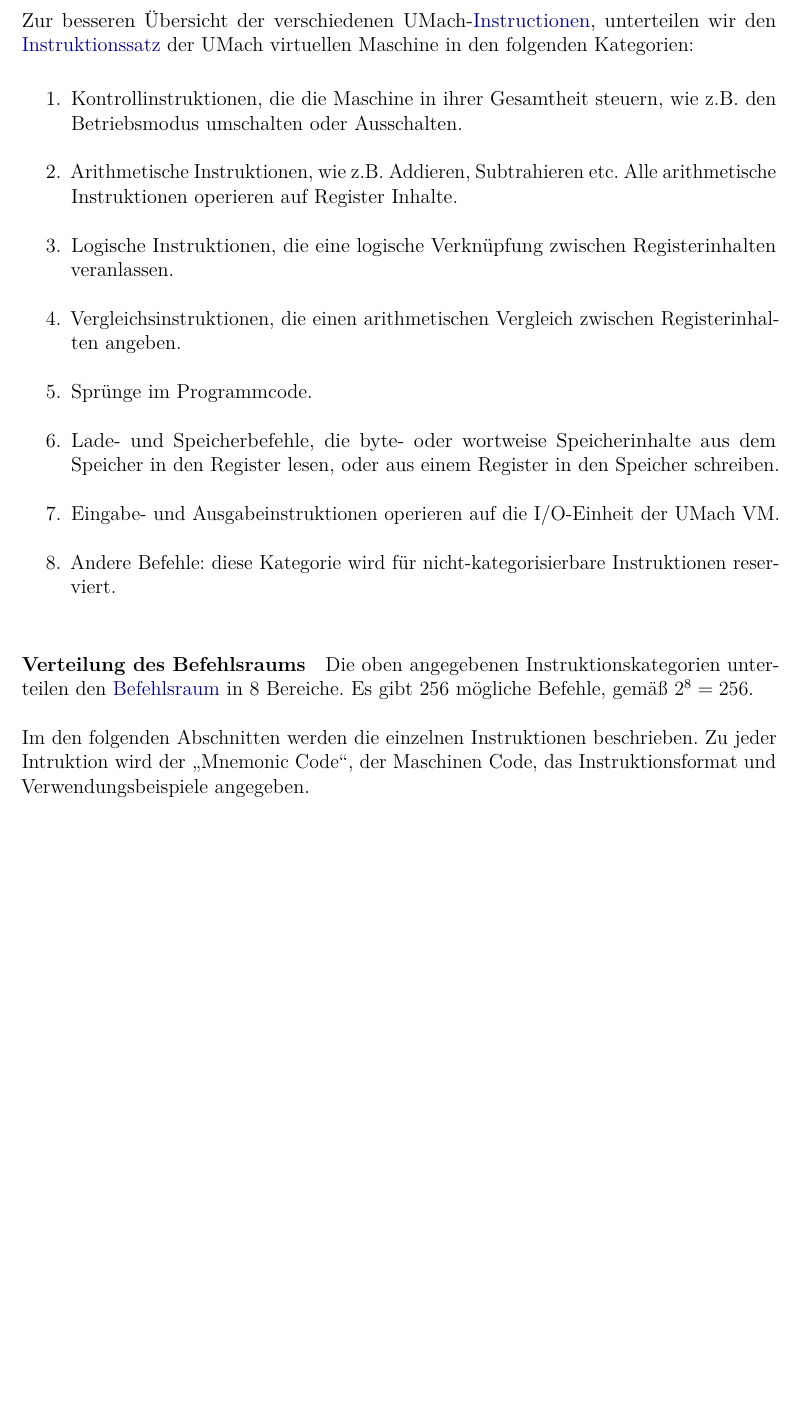
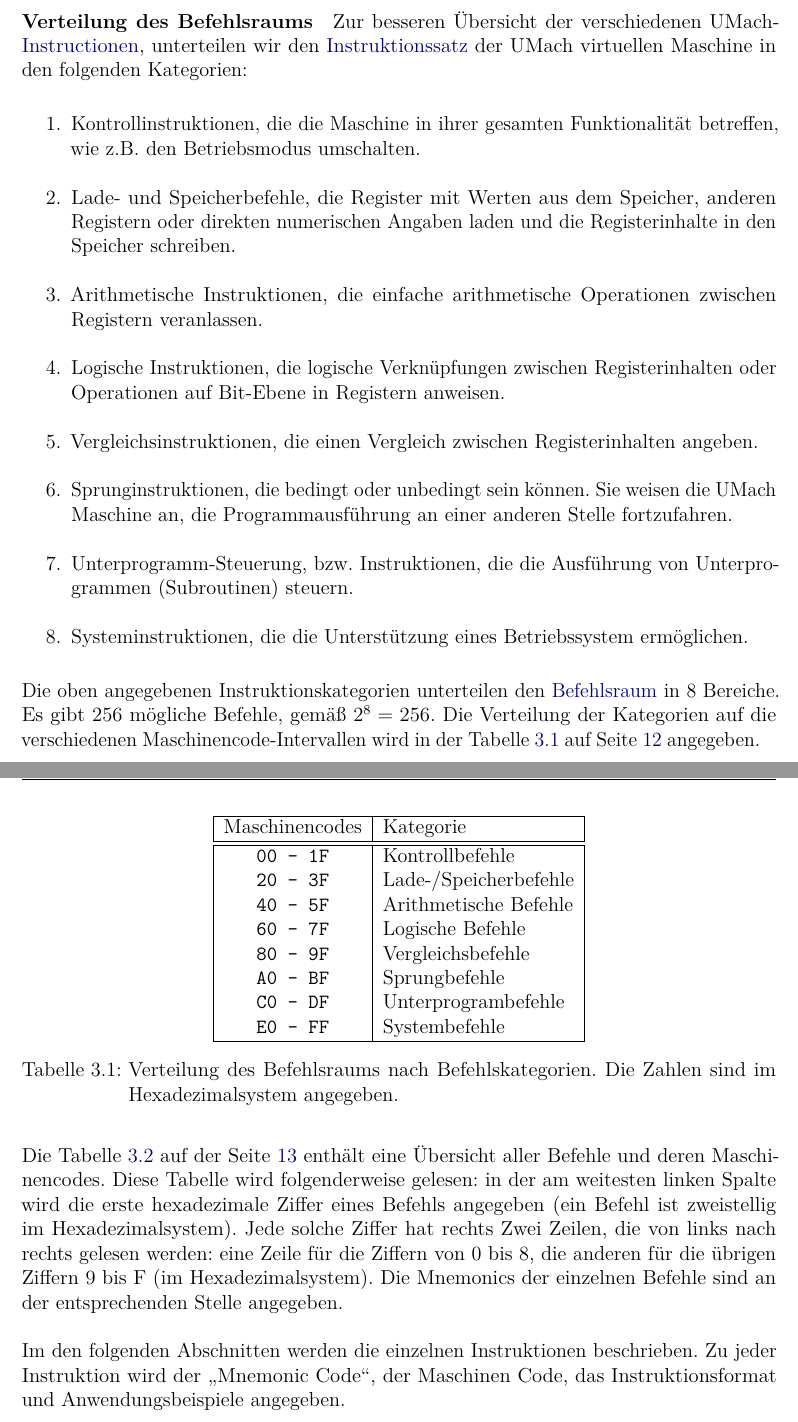
Before and after one commit to LiviuBeraru/UMachVM, a LaTeX document (doc/Specs/tex/UMachVM-Spec.tex, which reads doc/Specs/tex/glossar/Glossary.tex, doc/Specs/tex/instruktionen/Instruktionen.tex, doc/Specs/tex/instruktionen/Verteilungstabelle.tex): part of page 12 of 15 before the commit and two parts of pages 11 and 12 of 17 after it, the two joined at a grey line, cut so that both start at the same text, the shorter picture padded with empty space. Compiled offline with pdfLaTeX; an older LaTeX class or package is replaced by its successor.

Commit message:
Verteilung der Maschinencodes
Und noch andere Kleinigkeiten.
Die Maschinencodes wurden in Kategorien verteilt. Es gibt 32 mögliche Befehle
per Kategorie. Ich glaube, die Kategorien decken so ziemlich alle zukünftige
Befehle ab. Falls nicht, bitte ändern oder auf irgendeine Weise meckern.
Nur noch eine Adressierungsart: die direkte Adressierung wurde weggekickt,
da man sie mit der indirekten simulieren kann.
Anzahl der Allzweckregister auf 32 gesetzt, da sonst keine andere konkrete
Vorschläge.
Ich würde sie noch hochdrehen, aber ich möchte, dass alle zufrieden sind.
Bemerkung für die 'branch'-Befehle: es sollten zwei Arten von 'branch' geben:
- relativ und
- absolut.
Die relativen sollten 'vorwärts' und 'rückwärts'-Sprünge sein. (Idee von MMIX
von Knuth gestollen).

```diff
--- a/doc/Specs/tex/UMachVM-Spec.tex
+++ b/doc/Specs/tex/UMachVM-Spec.tex
@@ -1,4 +1,4 @@
-\documentclass[fontsize=12pt,parskip=full,index=totoc]{scrreprt}
+\documentclass[fontsize=12pt,parskip=full,index=totoc,listof=totoc]{scrreprt}
 
 \addtokomafont{disposition}{\rmfamily}
 \addtokomafont{descriptionlabel}{\rmfamily}
@@ -20,6 +20,8 @@
 \usepackage{ellipsis}
 \usepackage{microtype}
 \usepackage{fixltx2e}
+\usepackage{array}
+\usepackage{multirow}
 \usepackage{xcolor}
 
 \usepackage{scrhack}%entfernt warnmeldungen von listings
--- a/doc/Specs/tex/glossar/Glossary.tex
+++ b/doc/Specs/tex/glossar/Glossary.tex
@@ -45,7 +45,7 @@ plural={Befehlsbreiten}
 
 \newglossaryentry{Befehlsraum}{
 name=Befehlsraum,
-description={Die Anzahl der möglichen Befehlen, abhängig von der
+description={Die Anzahl der möglichen Befehle, abhängig von der
 Befehlsbreite. Beträgt die Befehlsbreite $8$ Bit, so ist der Befehlsraum
 $2^{8} = 256$.},
 plural=Befehlsräume
--- a/doc/Specs/tex/instruktionen/Instruktionen.tex
+++ b/doc/Specs/tex/instruktionen/Instruktionen.tex
@@ -1,35 +1,54 @@
 \section{Instruktionen}\index{Instruktionen}
 
+\paragraph{Verteilung des Befehlsraums}
+\index{Befehlsraum}
 Zur besseren Übersicht der verschiedenen UMach-\glspl{Instruktion}, unterteilen
 wir den \gls{Instruktionssatz} der UMach virtuellen Maschine in den folgenden
 Kategorien:
 \index{Instruktionen!Kategorien}
 
+\index{Befehlsraum!Verteilung}
 \begin{enumerate}
-  \item Kontrollinstruktionen,  die die Maschine in ihrer Gesamtheit
-    steuern, wie z.B. den Betriebsmodus umschalten oder Ausschalten.
-  \item Arithmetische Instruktionen, wie z.B. Addieren, Subtrahieren etc.
-    Alle arithmetische Instruktionen operieren auf Register Inhalte.
-  \item Logische Instruktionen, die eine logische Verknüpfung zwischen
-    Registerinhalten veranlassen.
-  \item Vergleichsinstruktionen, die einen arithmetischen Vergleich zwischen
+  \item Kontrollinstruktionen,  die die Maschine in ihrer gesamten
+    Funktionalität betreffen, wie z.B. den Betriebsmodus umschalten.
+  \item Lade- und Speicherbefehle, die Register mit Werten aus dem Speicher,
+    anderen Registern oder direkten numerischen Angaben laden und die
+    Registerinhalte in den Speicher schreiben.
+  \item Arithmetische Instruktionen, die einfache arithmetische Operationen
+    zwischen Registern veranlassen.
+  \item Logische Instruktionen, die logische Verknüpfungen zwischen
+    Registerinhalten oder Operationen auf Bit-Ebene in Registern anweisen.
+  \item Vergleichsinstruktionen, die einen Vergleich zwischen
     Registerinhalten angeben.
-  \item Sprünge im Programmcode.
-  \item Lade- und Speicherbefehle, die byte- oder wortweise Speicherinhalte
-    aus dem Speicher in den Register lesen, oder aus einem Register in den
-    Speicher schreiben.
-  \item Eingabe- und Ausgabeinstruktionen operieren auf die I/O-Einheit der
-    UMach VM.
-  \item Andere Befehle: diese Kategorie wird für nicht-kategorisierbare
-    Instruktionen reserviert.
+  \item Sprunginstruktionen, die bedingt oder unbedingt sein können.
+    Sie weisen die UMach Maschine an, die Programmausführung an einer anderen
+    Stelle fortzufahren.
+  \item Unterprogramm-Steuerung, bzw. Instruktionen, die die Ausführung von
+    Unterprogrammen (Subroutinen) steuern.
+  \item Systeminstruktionen, die die Unterstützung eines
+    Betriebssystem ermöglichen.
 \end{enumerate}
 
-\paragraph{Verteilung des Befehlsraums}
-\index{Befehlsraum}
 Die oben angegebenen Instruktionskategorien unterteilen den \gls{Befehlsraum} in
 8 Bereiche. Es gibt $256$ mögliche Befehle, gemäß $2^{8} = 256$.
+Die Verteilung der Kategorien auf die verschiedenen Maschinencode-Intervallen
+wird in der Tabelle \ref{tab:Befehlraumverteilung} auf Seite
+\pageref{tab:Befehlraumverteilung} angegeben.
 
+\input{instruktionen/Verteilungstabelle}
+\input{instruktionen/Instruktionen-Tabelle}
+
+Die Tabelle \ref{tab:Instruktionentabelle} auf der Seite
+\pageref{tab:Instruktionentabelle} enthält eine Übersicht aller Befehle und
+deren Maschinencodes.
+Diese Tabelle wird folgenderweise gelesen:
+in der am weitesten linken Spalte wird die erste hexadezimale Ziffer eines
+Befehls angegeben (ein Befehl ist zweistellig im Hexadezimalsystem).
+Jede solche Ziffer hat rechts Zwei Zeilen, die von links nach rechts gelesen
+werden: eine Zeile für die Ziffern von 0 bis 8, die anderen für die übrigen
+Ziffern 9 bis F (im Hexadezimalsystem). Die Mnemonics der einzelnen Befehle sind
+an der entsprechenden Stelle angegeben.
 
 Im den folgenden Abschnitten werden die einzelnen Instruktionen beschrieben.
-Zu jeder Intruktion wird der \glqq Mnemonic Code\grqq, der Maschinen Code, das
-Instruktionsformat und Verwendungsbeispiele angegeben.
+Zu jeder Instruktion wird der \glqq Mnemonic Code\grqq, der Maschinen Code, das
+Instruktionsformat und Anwendungsbeispiele angegeben.
--- /dev/null
+++ b/doc/Specs/tex/instruktionen/Verteilungstabelle.tex
@@ -0,0 +1,19 @@
+\begin{table}
+\index{Befehlsraum!Verteilungstabelle}
+  \centering
+  \begin{tabular}{|c|l|}                        \hline
+    Maschinencodes   & Kategorie              \\\hline\hline
+    \texttt{00 - 1F} & Kontrollbefehle        \\
+    \texttt{20 - 3F} & Lade-/Speicherbefehle  \\
+    \texttt{40 - 5F} & Arithmetische Befehle  \\
+    \texttt{60 - 7F} & Logische Befehle       \\
+    \texttt{80 - 9F} & Vergleichsbefehle      \\
+    \texttt{A0 - BF} & Sprungbefehle          \\
+    \texttt{C0 - DF} & Unterprogrambefehle    \\
+    \texttt{E0 - FF} & Systembefehle          \\\hline
+  \end{tabular}
+  \caption[Verteilung des Befehlsraums]
+          {Verteilung des Befehlsraums nach Befehlskategorien.
+          Die Zahlen sind im Hexadezimalsystem angegeben.}
+  \label{tab:Befehlraumverteilung}
+\end{table}
```
Also changed, not shown: doc/Specs/tex/instruktionen/Instruktionen-Tabelle.tex (added, +46 -0 lines), doc/Specs/tex/instruktionen/Instruktionsformat.tex (+7 -7 lines), doc/Specs/tex/organisation/Organisation-chap.tex (+0 -1 lines), doc/Specs/tex/organisation/Register.tex (+16 -1 lines), doc/Specs/tex/organisation/Speichermodell.tex (+11 -47 lines), doc/Specs/tex/UMachVM-Spec.pdf, doc/Specs/tex/UMachVM-Spec.tex (1 more changed lines), 1 other file.
